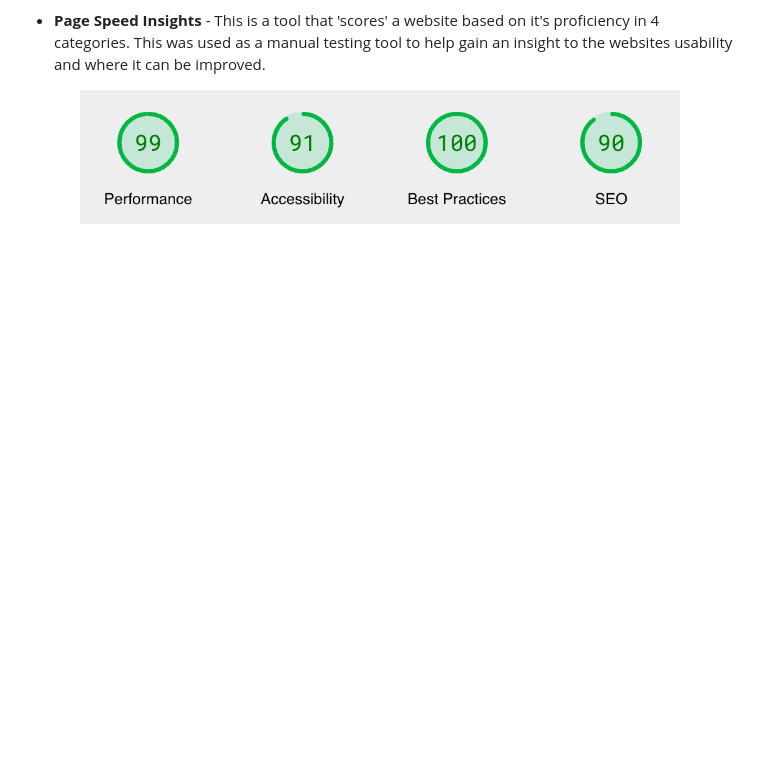
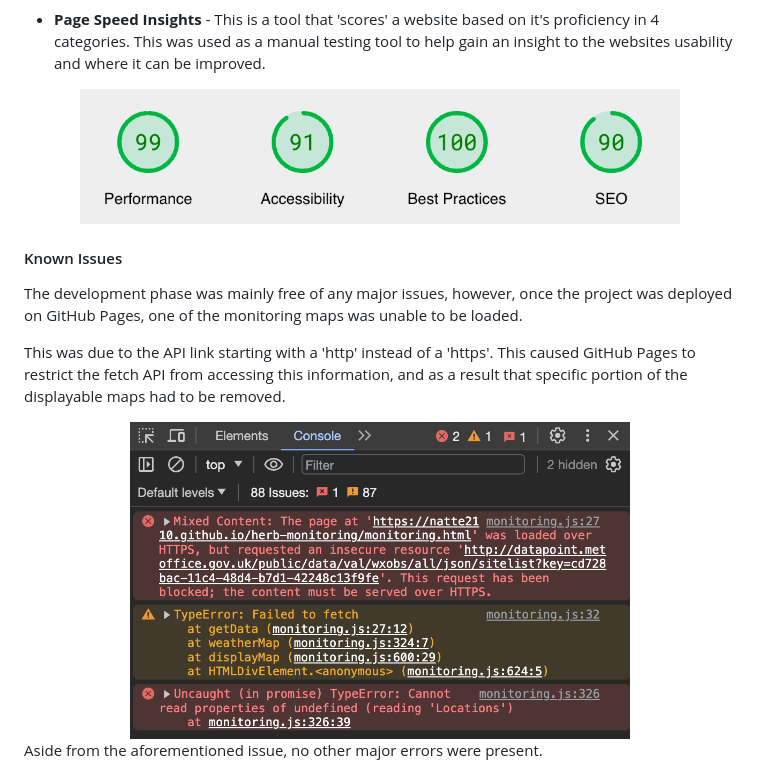
Before and after one commit to Natte2110/herb-monitoring, a Markdown page: README.md, the part around the change. Rendered like a GitHub page; blank space fills up the shorter version.

Commit message:
docs: Add evidence of known issues

```diff
--- a/README.md
+++ b/README.md
@@ -156,3 +156,15 @@ The ways in which this form of testing was implemented are:
 <div align="center">
     <img src="./assets/media/pagespeedinsights.png" width="600px">
 </div>
+
+#### Known Issues
+
+The development phase was mainly free of any major issues, however, once the project was deployed on GitHub Pages, one of the monitoring maps was unable to be loaded.
+
+This was due to the API link starting with a 'http' instead of a 'https'. This caused GitHub Pages to restrict the fetch API from accessing this information, and as a result that specific portion of the displayable maps had to be removed.
+
+<div align="center">
+    <img src="./assets/media/known-issue-01.png" width="500px">
+</div>
+
+Aside from the aforementioned issue, no other major errors were present.
```
